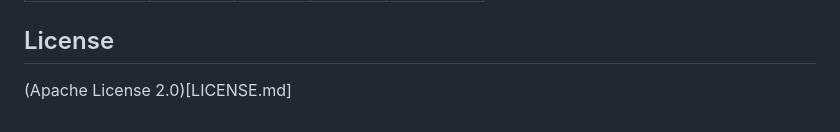
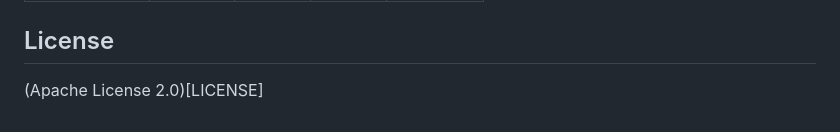
Before and after one commit to aydenstechdungeon/gospa, a Markdown page: README.md, the part around the change. Rendered like a GitHub page.

```diff
--- a/README.md
+++ b/README.md
@@ -450,4 +450,4 @@ See [`docs/PLUGINS.md`](docs/PLUGINS.md) for complete plugin documentation.
 
 ## License
 
-(Apache License 2.0)[LICENSE.md]
+(Apache License 2.0)[LICENSE]
```
